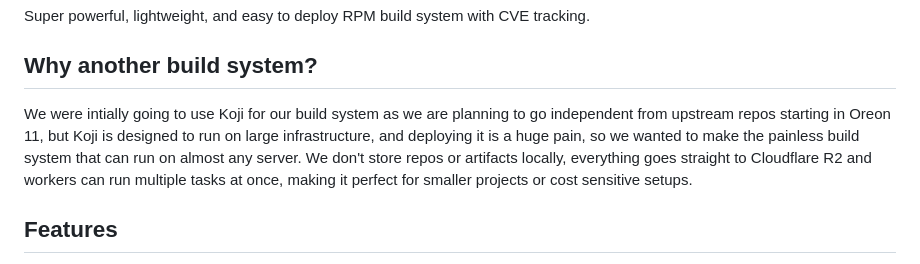
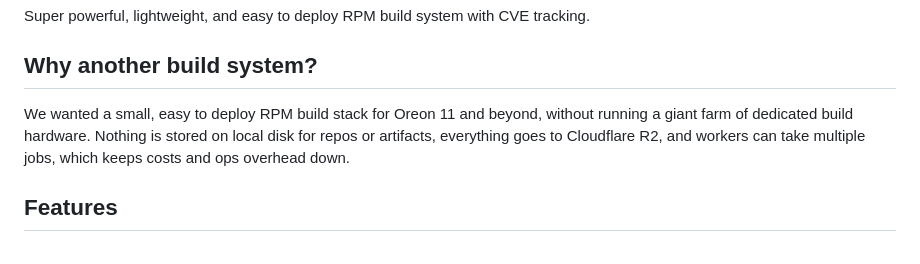
Before and after one commit to oreonhq/oreon-build-service, a Markdown page: README.md, the part around the change. GitHub-like rendering.

Commit message:
rewrite the readme intro

```diff
--- a/README.md
+++ b/README.md
@@ -4,7 +4,7 @@ Super powerful, lightweight, and easy to deploy RPM build system with CVE tracki
 
 ## Why another build system?
 
-We were intially going to use Koji for our build system as we are planning to go independent from upstream repos starting in Oreon 11, but Koji is designed to run on large infrastructure, and deploying it is a huge pain, so we wanted to make the painless build system that can run on almost any server. We don't store repos or artifacts locally, everything goes straight to Cloudflare R2 and workers can run multiple tasks at once, making it perfect for smaller projects or cost sensitive setups.
+We wanted a small, easy to deploy RPM build stack for Oreon 11 and beyond, without running a giant farm of dedicated build hardware. Nothing is stored on local disk for repos or artifacts, everything goes to Cloudflare R2, and workers can take multiple jobs, which keeps costs and ops overhead down.
 
 ## Features
 
```
